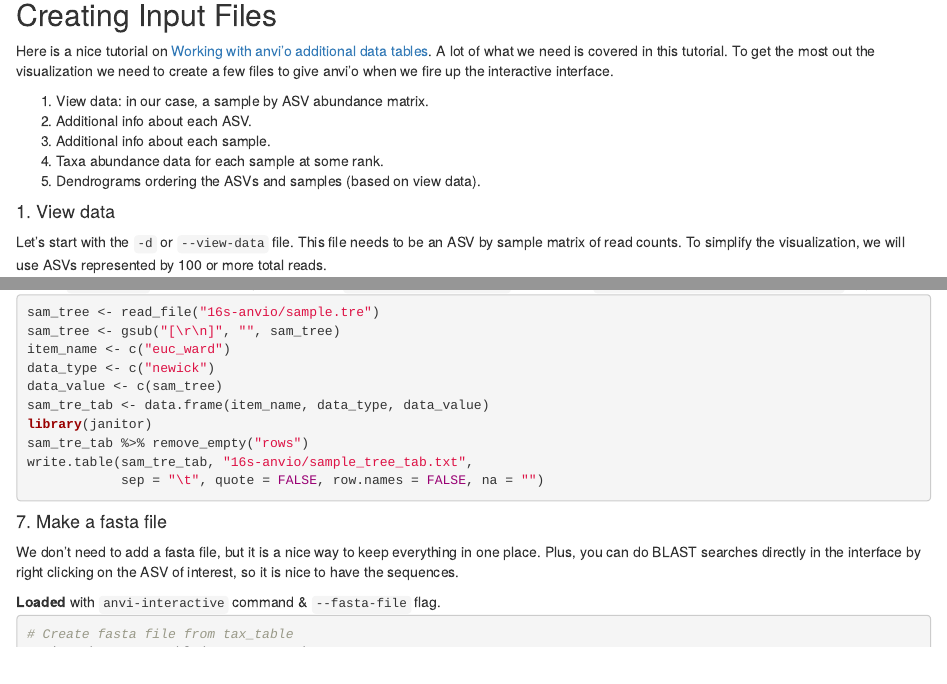
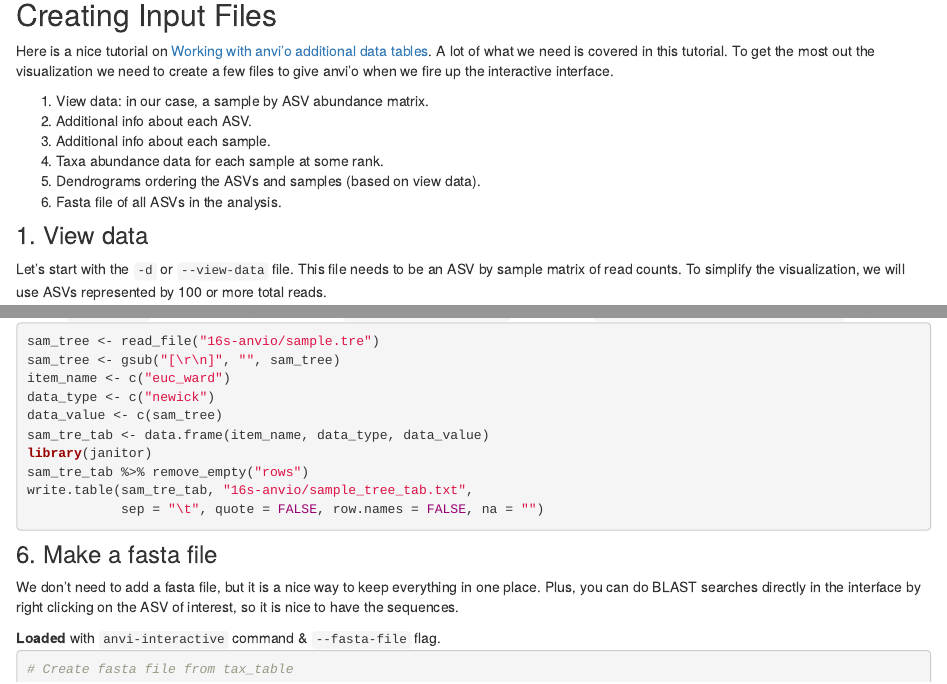
Before and after one commit to hypocolypse/web, an R Markdown document (16s-water.Rmd): the page in a window 1100 px wide, from 14610 px down, and a second part further down, joined at a grey line. Rendered offline with R 4.5, knitr and Pandoc, with nearby package versions; drawn as R Markdown's standard HTML page in place of the format the file asks for; some code elsewhere in the file could not run offline; a font, style sheet, LaTeX package, included part or bibliography that could not be used is replaced or left out.

Commit message:
added anvio 16s workflow

````diff
--- a/16s-water.Rmd
+++ b/16s-water.Rmd
@@ -815,8 +815,9 @@ Here is a nice tutorial on [Working with anvi'o additional data tables](http://m
 3) Additional info about each sample.
 4) Taxa abundance data for each sample at some rank.
 5) Dendrograms ordering the ASVs and samples (based on view data).
+6) Fasta file of all ASVs in the analysis.
 
-#### 1. View data
+### 1. View data
 
 Let's start with the `-d` or `--view-data` file. This file needs to be an ASV by sample matrix of read counts. To simplify the visualization, we will use ASVs represented by 100 or more total reads.
 
@@ -972,7 +972,7 @@ write.table(sam_tre_tab, "16s-anvio/sample_tree_tab.txt",
             sep = "\t", quote = FALSE, row.names = FALSE, na = "")
 ```
 
-#### 7. Make a fasta file
+### 6. Make a fasta file
 
 We don't need to add a fasta file, but it is a nice way to keep everything in one place. Plus, you can do BLAST searches directly in the interface by right clicking on the ASV of interest, so it is nice to have the sequences.
 
````
Also changed, not shown: 16s-water.Rmd (5 more changed lines).
